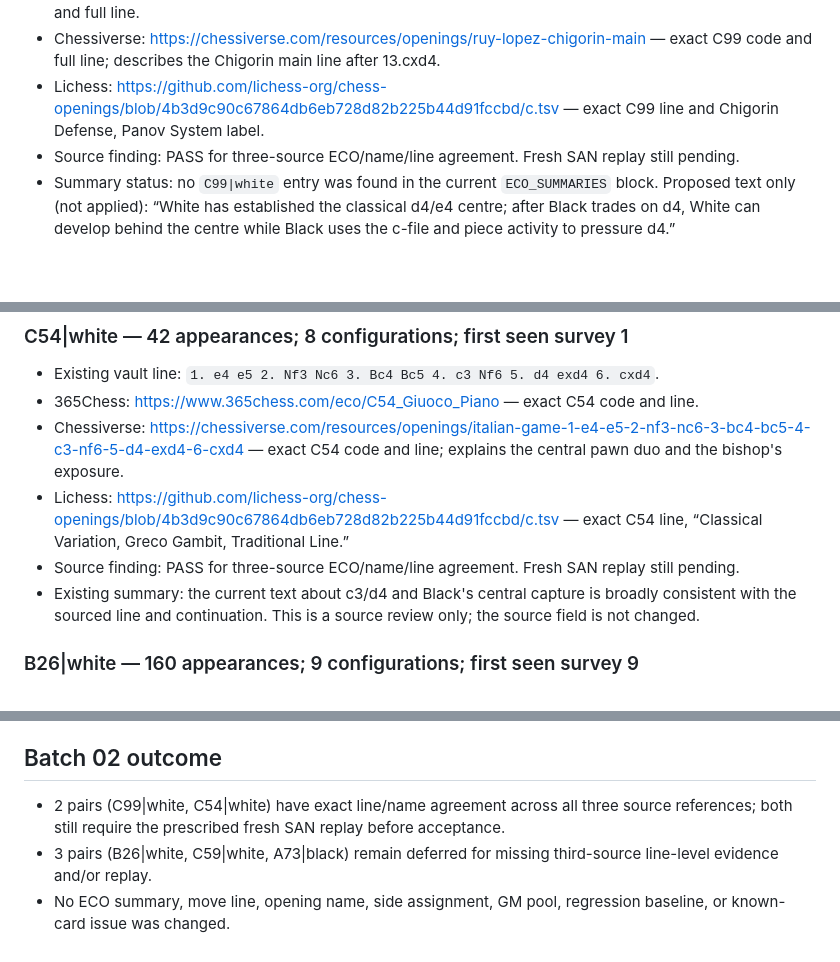
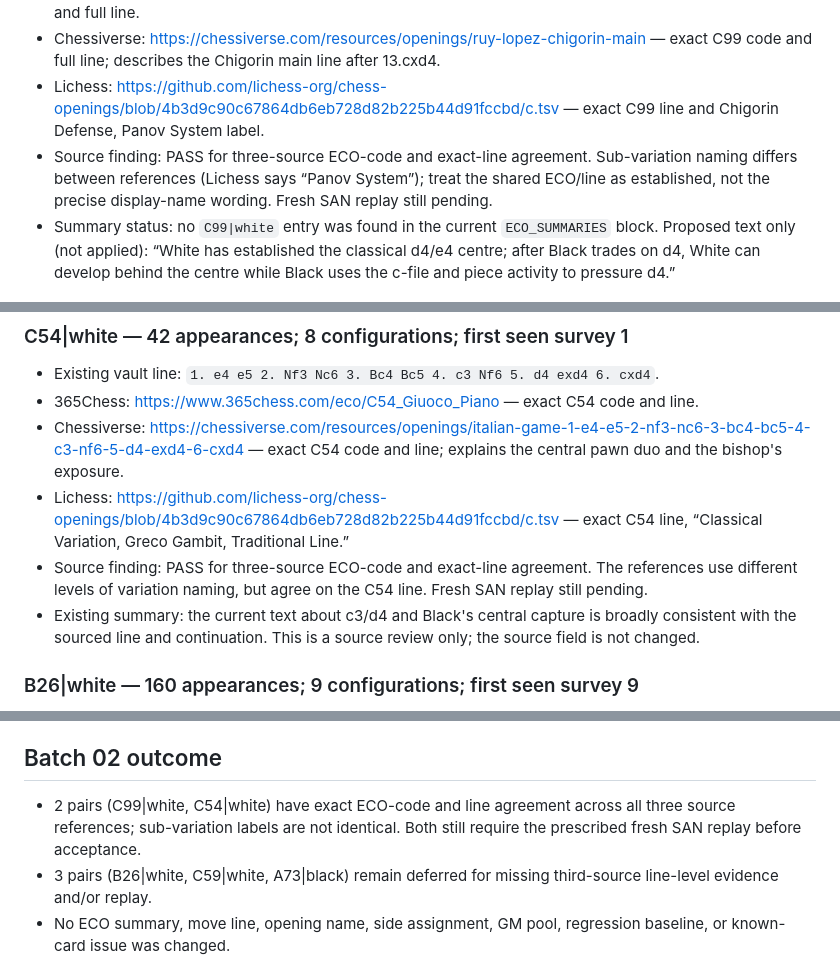
Before and after one commit to consciousclimbers-lgtm/Chesspsyche.com, a Markdown page: docs/eco-factory/batch-2026-10-24-02.md, 3 parts joined by grey strips. Rendered like a GitHub page; blank space fills up the shorter version.

Commit message:
docs: clarify ECO variant naming in batch 02

```diff
--- a/docs/eco-factory/batch-2026-10-24-02.md
+++ b/docs/eco-factory/batch-2026-10-24-02.md
@@ -16,7 +16,7 @@ Acceptance rule remains strict: require exact ECO/side and line-level agreement
 - 365Chess: https://www.365chess.com/eco/C99_Ruy_Lopez_closed_Chigorin_12...c5d4 — exact C99 code and full line.
 - Chessiverse: https://chessiverse.com/resources/openings/ruy-lopez-chigorin-main — exact C99 code and full line; describes the Chigorin main line after 13.cxd4.
 - Lichess: https://github.com/lichess-org/chess-openings/blob/4b3d9c90c67864db6eb728d82b225b44d91fccbd/c.tsv — exact C99 line and Chigorin Defense, Panov System label.
-- Source finding: PASS for three-source ECO/name/line agreement. Fresh SAN replay still pending.
+- Source finding: PASS for three-source ECO-code and exact-line agreement. Sub-variation naming differs between references (Lichess says “Panov System”); treat the shared ECO/line as established, not the precise display-name wording. Fresh SAN replay still pending.
 - Summary status: no `C99|white` entry was found in the current `ECO_SUMMARIES` block. Proposed text only (not applied): “White has established the classical d4/e4 centre; after Black trades on d4, White can develop behind the centre while Black uses the c-file and piece activity to pressure d4.”
 
 ### C54|white — 42 appearances; 8 configurations; first seen survey 1
@@ -25,7 +25,7 @@ Acceptance rule remains strict: require exact ECO/side and line-level agreement
 - 365Chess: https://www.365chess.com/eco/C54_Giuoco_Piano — exact C54 code and line.
 - Chessiverse: https://chessiverse.com/resources/openings/italian-game-1-e4-e5-2-nf3-nc6-3-bc4-bc5-4-c3-nf6-5-d4-exd4-6-cxd4 — exact C54 code and line; explains the central pawn duo and the bishop's exposure.
 - Lichess: https://github.com/lichess-org/chess-openings/blob/4b3d9c90c67864db6eb728d82b225b44d91fccbd/c.tsv — exact C54 line, “Classical Variation, Greco Gambit, Traditional Line.”
-- Source finding: PASS for three-source ECO/name/line agreement. Fresh SAN replay still pending.
+- Source finding: PASS for three-source ECO-code and exact-line agreement. The references use different levels of variation naming, but agree on the C54 line. Fresh SAN replay still pending.
 - Existing summary: the current text about c3/d4 and Black's central capture is broadly consistent with the sourced line and continuation. This is a source review only; the source field is not changed.
 
 ### B26|white — 160 appearances; 9 configurations; first seen survey 9
@@ -54,7 +54,7 @@ Acceptance rule remains strict: require exact ECO/side and line-level agreement
 
 ## Batch 02 outcome
 
-- 2 pairs (C99|white, C54|white) have exact line/name agreement across all three source references; both still require the prescribed fresh SAN replay before acceptance.
+- 2 pairs (C99|white, C54|white) have exact ECO-code and line agreement across all three source references; sub-variation labels are not identical. Both still require the prescribed fresh SAN replay before acceptance.
 - 3 pairs (B26|white, C59|white, A73|black) remain deferred for missing third-source line-level evidence and/or replay.
 - No ECO summary, move line, opening name, side assignment, GM pool, regression baseline, or known-card issue was changed.
 - The `ECO_SUMMARIES` object remains outside the AGENTS.md opening-data boundary. Inserting or editing summaries remains protected behavior and requires Calvin's explicit approval.
```
